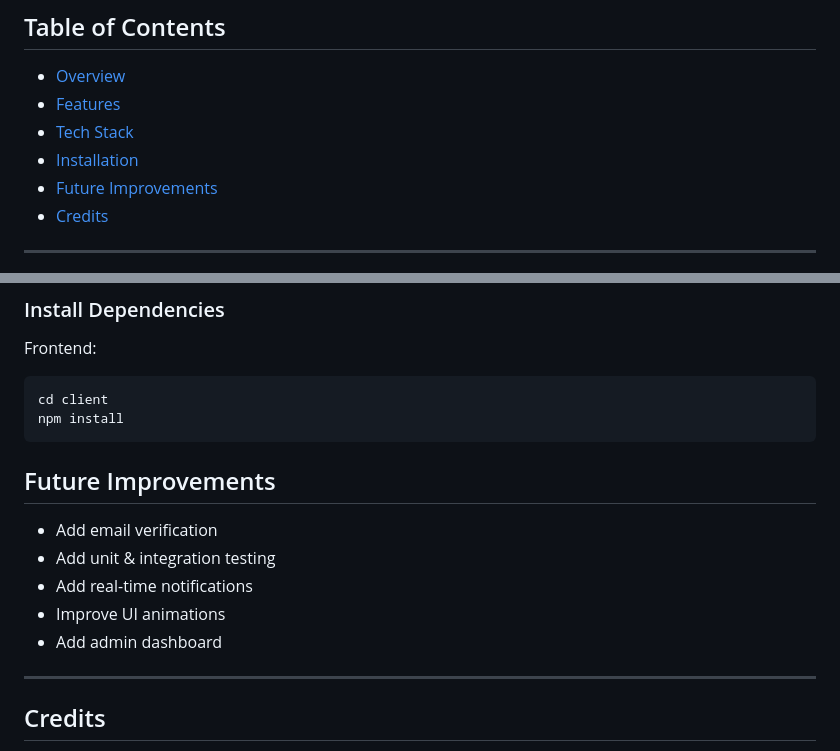
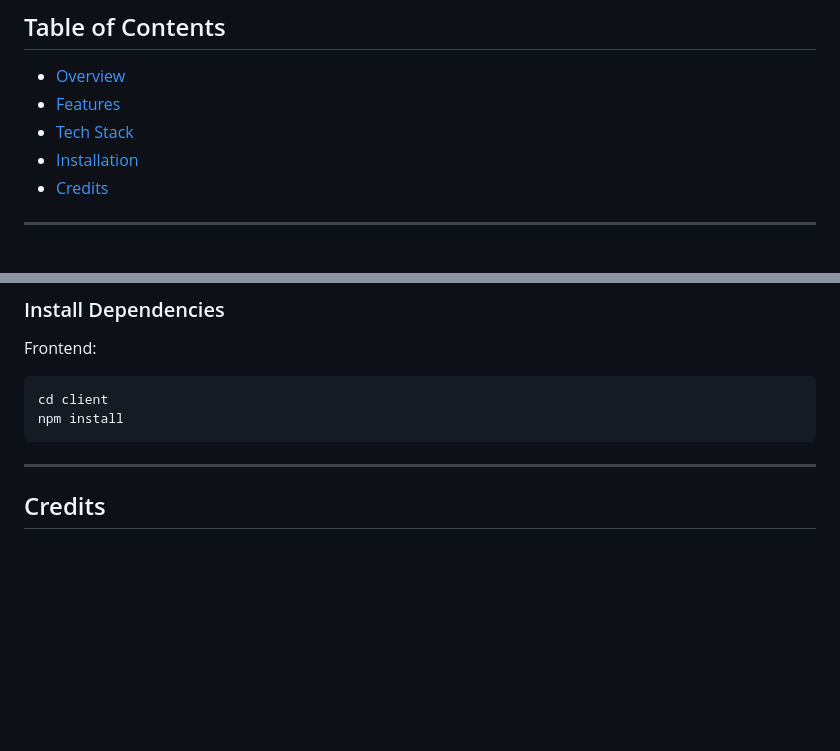
Before and after one commit to adiakijyoti/Website-Design, a Markdown page: README.md, 2 parts joined by grey strips. Rendered like a GitHub page; blank space fills up the shorter version.

````diff
--- a/README.md
+++ b/README.md
@@ -8,7 +8,6 @@ The project for Nova's portfolio website is outlined a captivating five-page lay
 - [Features](#features)
 - [Tech Stack](#tech-stack)
 - [Installation](#installation)
-- [Future Improvements](#future-improvements)
 - [Credits](#credits)
 
 
@@ -77,13 +76,7 @@ cd client
 npm install
 ```
 
-## Future Improvements
 
-- Add email verification
-- Add unit & integration testing
-- Add real-time notifications
-- Improve UI animations
-- Add admin dashboard
 
 ---
 
````
